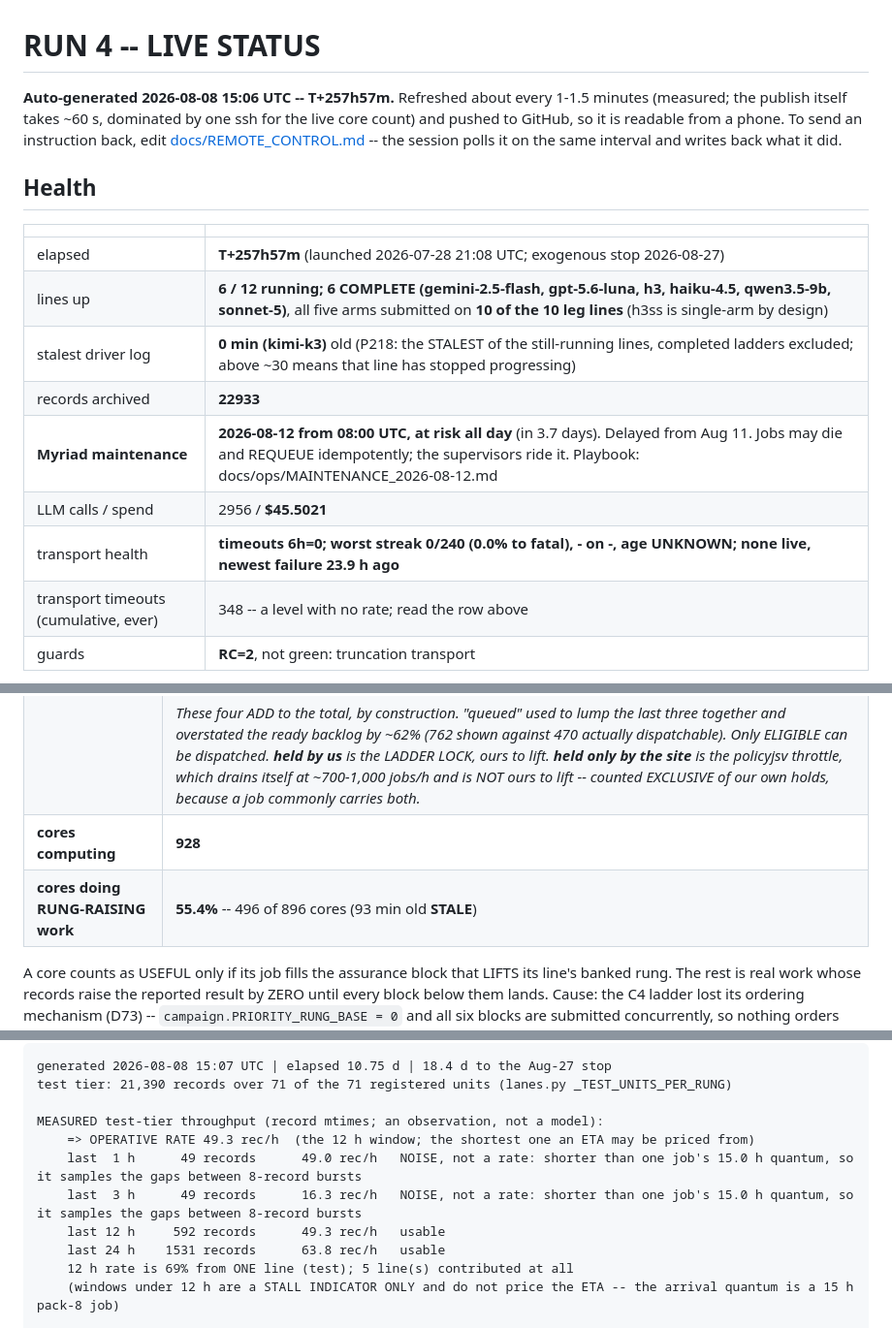
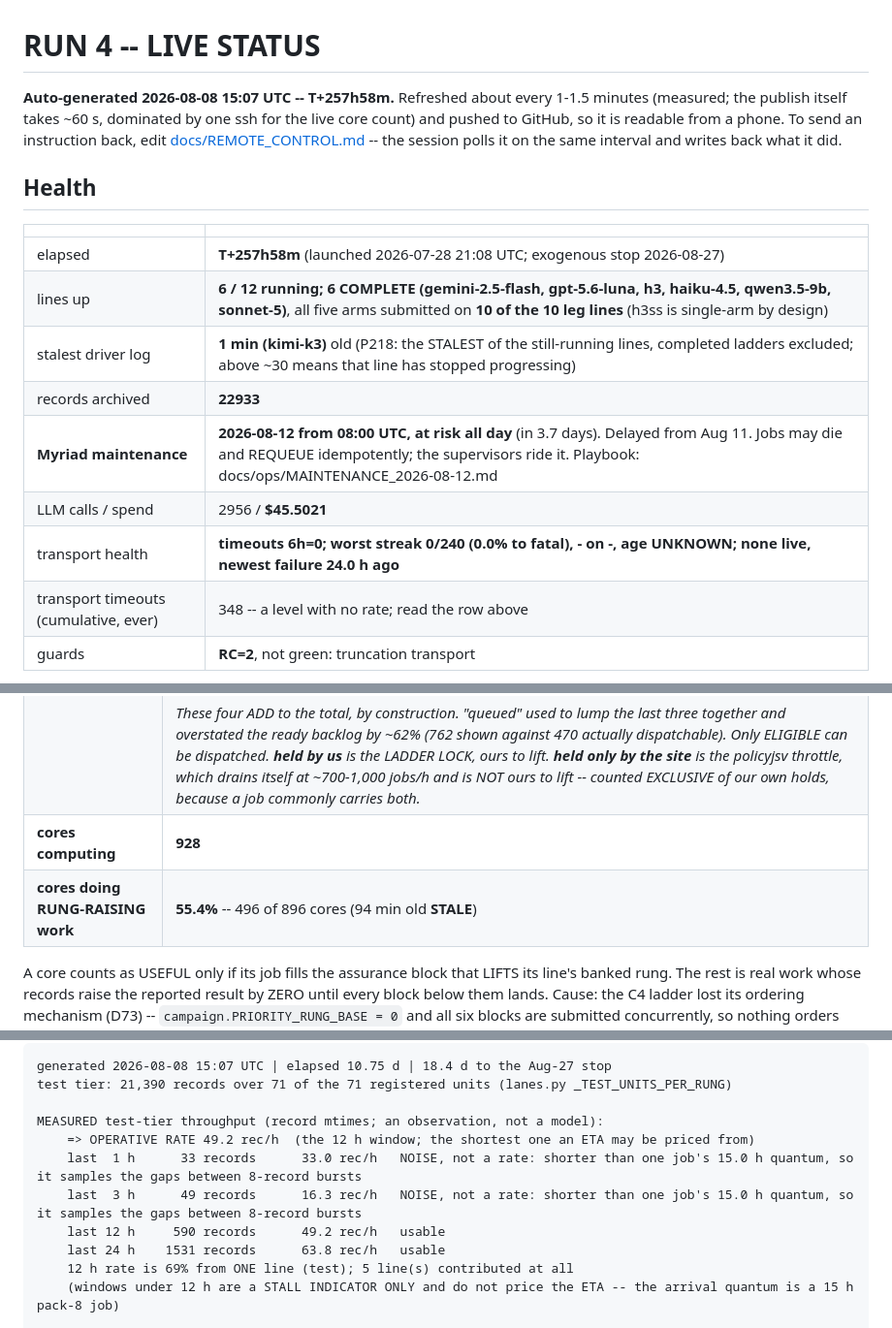
Before and after one commit to abailey81/llm-reward-portfolio, a Markdown page: docs/RUN4_STATUS.md, 3 parts joined by grey strips. Shown at 97% size. Drawn GitHub-style.

Commit message:
status: T+257h58m - 6/12 lines up, 928 cores, 22933 records, $45.5021, 348 timeouts

```diff
--- a/docs/RUN4_STATUS.md
+++ b/docs/RUN4_STATUS.md
@@ -1,6 +1,6 @@
 # RUN 4 -- LIVE STATUS
 
-**Auto-generated 2026-08-08 15:06 UTC -- T+257h57m.** Refreshed about every 1-1.5 minutes (measured; the publish itself takes
+**Auto-generated 2026-08-08 15:07 UTC -- T+257h58m.** Refreshed about every 1-1.5 minutes (measured; the publish itself takes
 ~60 s, dominated by one ssh for the live core count) and pushed to GitHub, so
 it is readable from a phone. To send an instruction back, edit
 [docs/REMOTE_CONTROL.md](REMOTE_CONTROL.md) -- the session polls it on the same interval and writes
@@ -10,13 +10,13 @@ back what it did.
 
 | | |
 |---|---|
-| elapsed | **T+257h57m** (launched 2026-07-28 21:08 UTC; exogenous stop 2026-08-27) |
+| elapsed | **T+257h58m** (launched 2026-07-28 21:08 UTC; exogenous stop 2026-08-27) |
 | lines up | **6 / 12 running; 6 COMPLETE (gemini-2.5-flash, gpt-5.6-luna, h3, haiku-4.5, qwen3.5-9b, sonnet-5)**, all five arms submitted on **10 of the 10 leg lines** (h3ss is single-arm by design) |
-| stalest driver log | **0 min (kimi-k3)** old (P218: the STALEST of the still-running lines, completed ladders excluded; above ~30 means that line has stopped progressing) |
+| stalest driver log | **1 min (kimi-k3)** old (P218: the STALEST of the still-running lines, completed ladders excluded; above ~30 means that line has stopped progressing) |
 | records archived | **22933** |
 | **Myriad maintenance** | **2026-08-12 from 08:00 UTC, at risk all day** (in 3.7 days). Delayed from Aug 11. Jobs may die and REQUEUE idempotently; the supervisors ride it. Playbook: docs/ops/MAINTENANCE_2026-08-12.md |
 | LLM calls / spend | 2956 / **$45.5021** |
-| transport health | **timeouts 6h=0; worst streak 0/240 (0.0% to fatal), - on -, age UNKNOWN; none live, newest failure 23.9 h ago** |
+| transport health | **timeouts 6h=0; worst streak 0/240 (0.0% to fatal), - on -, age UNKNOWN; none live, newest failure 24.0 h ago** |
 | transport timeouts (cumulative, ever) | 348 -- a level with no rate; read the row above |
 | guards | **RC=2**, not green: truncation transport  |
 
@@ -27,7 +27,7 @@ back what it did.
 | cluster jobs | **860** = 116 running + **285 ELIGIBLE** + 459 held by us + 0 held only by the site |
 | | *These four ADD to the total, by construction. "queued" used to lump the last three together and overstated the ready backlog by ~62% (762 shown against 470 actually dispatchable). Only ELIGIBLE can be dispatched. **held by us** is the LADDER LOCK, ours to lift. **held only by the site** is the policyjsv throttle, which drains itself at ~700-1,000 jobs/h and is NOT ours to lift -- counted EXCLUSIVE of our own holds, because a job commonly carries both.* |
 | **cores computing** | **928** |
-| **cores doing RUNG-RAISING work** | **55.4%** -- 496 of 896 cores (93 min old **STALE**) |
+| **cores doing RUNG-RAISING work** | **55.4%** -- 496 of 896 cores (94 min old **STALE**) |
 
 A core counts as USEFUL only if its job fills the assurance block that LIFTS its line's banked rung. The rest is real work whose records raise the reported result by ZERO until every block below them lands. Cause: the C4 ladder lost its ordering mechanism (D73) -- `campaign.PRIORITY_RUNG_BASE = 0` and all six blocks are submitted concurrently, so nothing orders them. THE COMPENSATING CONTROL IS THE LADDER LOCK (`job_rank_governor.py`), which holds ABOVE-BLOCK work so every freed slot goes to a line that actually gates the rung; the `held by us` figure in the jobs row above is how much of it is applied RIGHT NOW. !! IT CANNOT MOVE A RUNNING JOB, so after it is applied this percentage improves only as the over-served line's jobs EXPIRE -- about one job duration. A flat reading minutes after applying it is expected, not a failure.
 
@@ -42,10 +42,10 @@ generated 2026-08-08 15:07 UTC | elapsed 10.75 d | 18.4 d to the Aug-27 stop
 test tier: 21,390 records over 71 of the 71 registered units (lanes.py _TEST_UNITS_PER_RUNG)
 
 MEASURED test-tier throughput (record mtimes; an observation, not a model):
-    => OPERATIVE RATE 49.3 rec/h  (the 12 h window; the shortest one an ETA may be priced from)
-    last  1 h      49 records      49.0 rec/h   NOISE, not a rate: shorter than one job's 15.0 h quantum, so it samples the gaps between 8-record bursts
+    => OPERATIVE RATE 49.2 rec/h  (the 12 h window; the shortest one an ETA may be priced from)
+    last  1 h      33 records      33.0 rec/h   NOISE, not a rate: shorter than one job's 15.0 h quantum, so it samples the gaps between 8-record bursts
     last  3 h      49 records      16.3 rec/h   NOISE, not a rate: shorter than one job's 15.0 h quantum, so it samples the gaps between 8-record bursts
-    last 12 h     592 records      49.3 rec/h   usable
+    last 12 h     590 records      49.2 rec/h   usable
     last 24 h    1531 records      63.8 rec/h   usable
     12 h rate is 69% from ONE line (test); 5 line(s) contributed at all
     (windows under 12 h are a STALL INDICATOR ONLY and do not price the ETA -- the arrival quantum is a 15 h pack-8 job)
```
Also changed, not shown: other parts of docs/RUN4_STATUS.md (+7 -7 lines).
